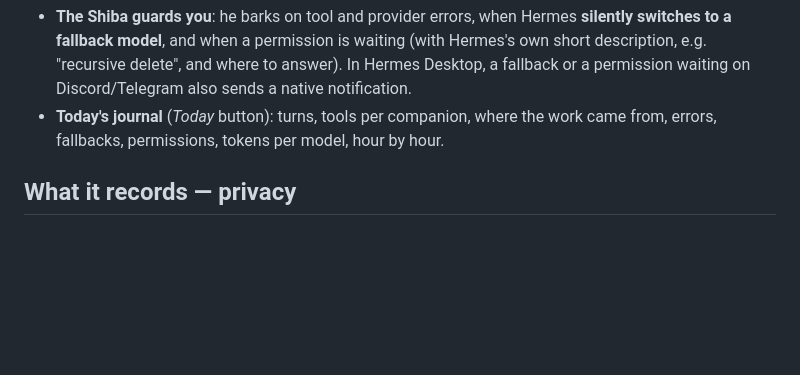
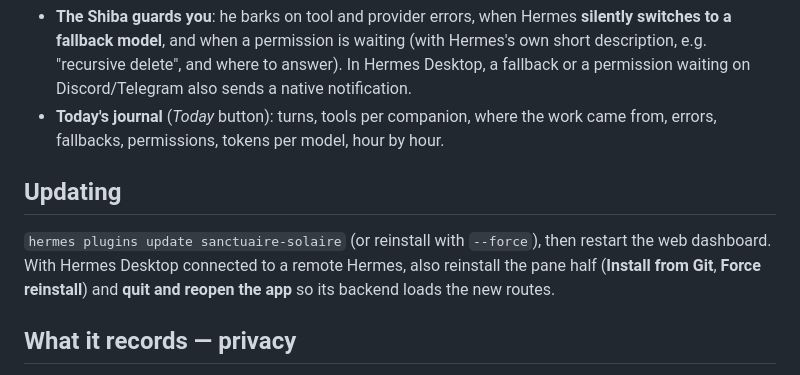
Before and after one commit to Med34000/hermes-sanctuary, a Markdown page: sanctuaire-solaire/README.md, the part around one of its changes. Rendered like a GitHub page; blank space fills up the shorter version.

```diff
--- a/sanctuaire-solaire/README.md
+++ b/sanctuaire-solaire/README.md
@@ -27,6 +29,10 @@ You chat with Hermes as usual; the Sanctuary shows what it is doing, including b
 - **Where the work comes from**: Kitsune's label shows *Discord*, *Telegram* or *⏰ your scheduled task* when Hermes works without you.
 - **The Shiba guards you**: he barks on tool and provider errors, when Hermes **silently switches to a fallback model**, and when a permission is waiting (with Hermes's own short description, e.g. "recursive delete", and where to answer). In Hermes Desktop, a fallback or a permission waiting on Discord/Telegram also sends a native notification.
 - **Today's journal** (*Today* button): turns, tools per companion, where the work came from, errors, fallbacks, permissions, tokens per model, hour by hour.
+
+## Updating
+
+`hermes plugins update sanctuaire-solaire` (or reinstall with `--force`), then restart the web dashboard. With Hermes Desktop connected to a remote Hermes, also reinstall the pane half (**Install from Git**, **Force reinstall**) and **quit and reopen the app** so its backend loads the new routes.
 
 ## What it records — privacy
 
```
Also changed, not shown: other parts of sanctuaire-solaire/README.md (+3 -1 lines), docs/catalog/banner.jpg (added), docs/catalog/dashboard-strip.jpg (added), docs/catalog/dashboard-tab.jpg (added), docs/catalog/desktop-pane.jpg (added), docs/catalog/today-en.jpg (added).
